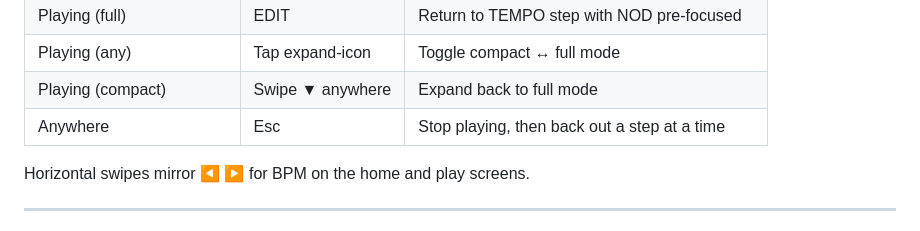
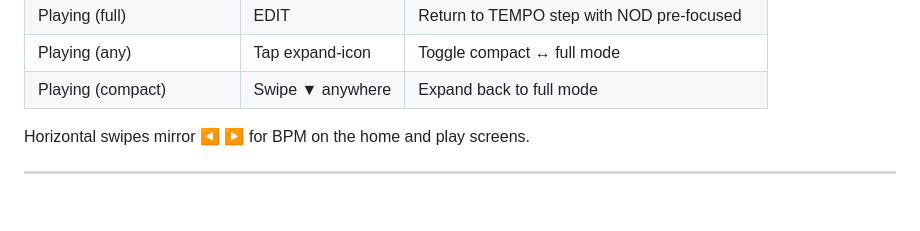
Before and after one commit to levin-riegner/lr-rbm-demos, a Markdown page: metronome/README.md, the part around the change. GitHub-like rendering; blank space fills up the shorter version.

Commit message:
metronome: drop Esc-key row from README controls table
Meta Display glasses have no Esc key — the handler in app.js stays
for desktop dev convenience but it shouldn't appear as a user-facing
control on the wearable.

Co-Authored-By: Claude Opus 4.7 <noreply@anthropic.com>

```diff
--- a/metronome/README.md
+++ b/metronome/README.md
@@ -39,7 +39,6 @@ All metronome clicks are synthesised on the fly as 28ms damped sinusoids — 150
 | Playing (full) | EDIT | Return to TEMPO step with NOD pre-focused |
 | Playing (any) | Tap expand-icon | Toggle compact ↔ full mode |
 | Playing (compact) | Swipe ▼ anywhere | Expand back to full mode |
-| Anywhere | Esc | Stop playing, then back out a step at a time |
 
 Horizontal swipes mirror ◀ ▶ for BPM on the home and play screens.
 
```
